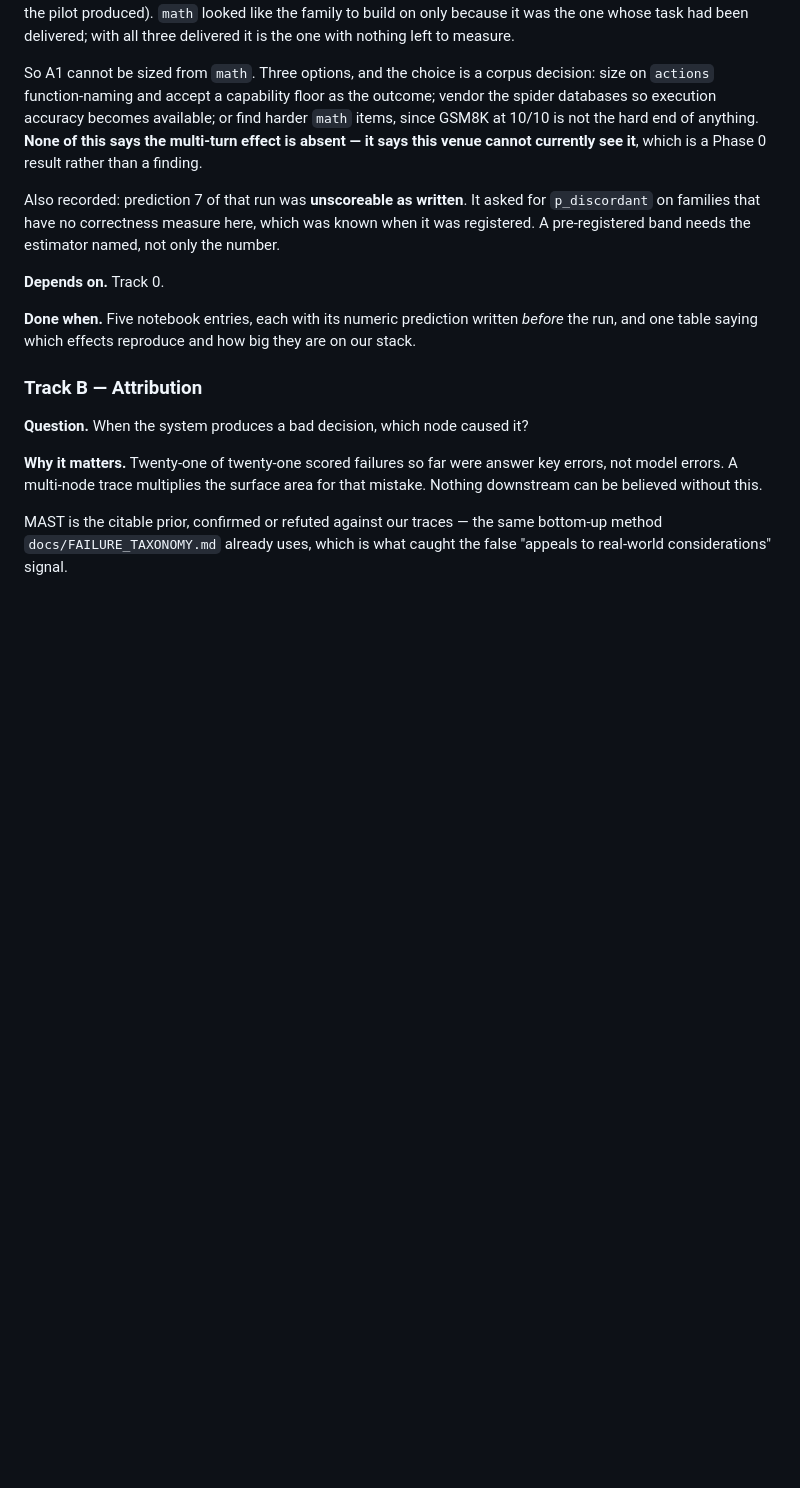
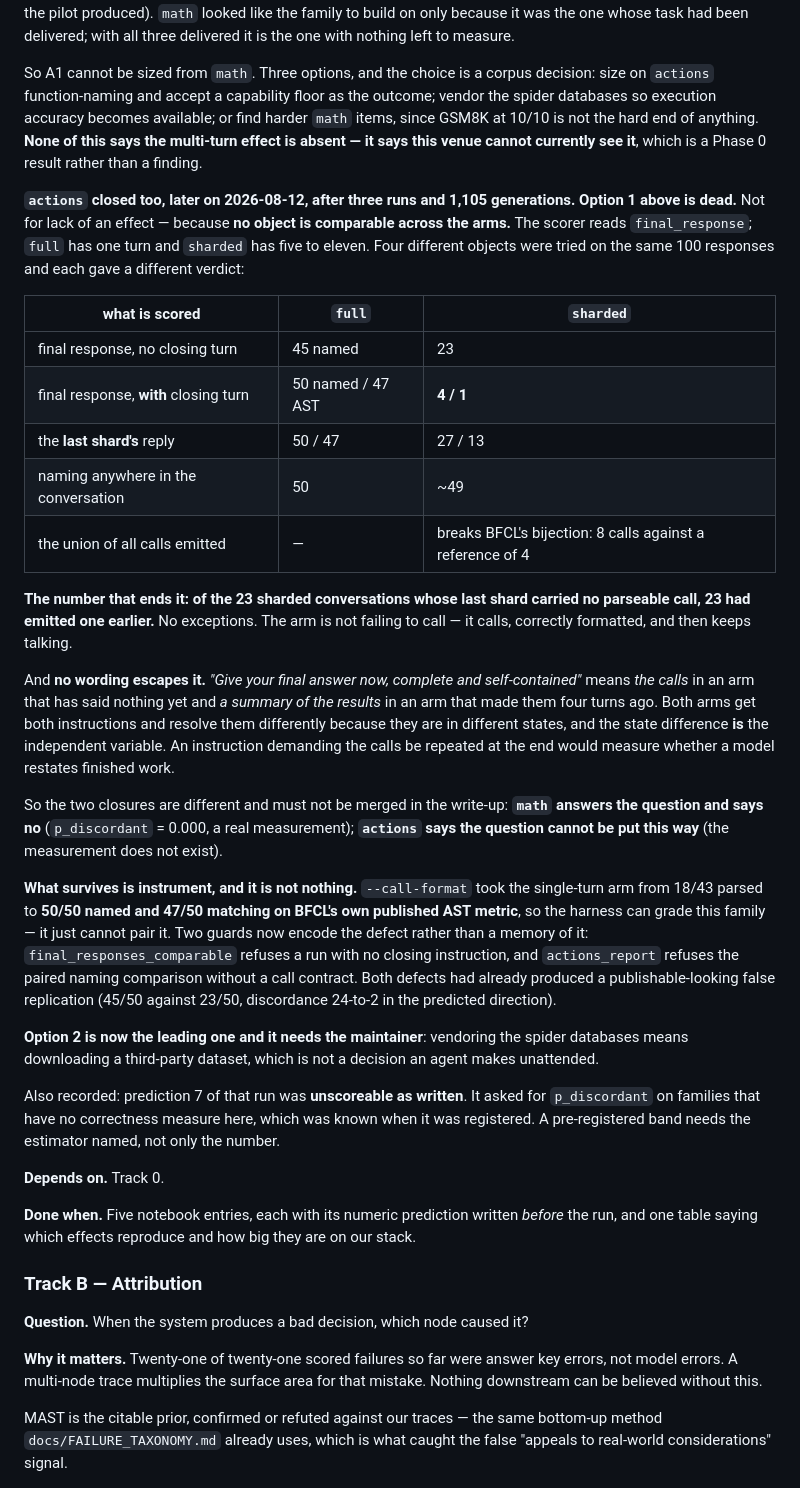
Before and after one commit to AngelCampa1/decision-making, a Markdown page: docs/RESEARCH_PROGRAMME.md, the part around the change. Drawn GitHub-style; blank space fills up the shorter version.

```diff
--- a/docs/RESEARCH_PROGRAMME.md
+++ b/docs/RESEARCH_PROGRAMME.md
@@ -711,6 +711,50 @@ or find harder `math` items, since GSM8K at 10/10 is not the hard end of
 anything. **None of this says the multi-turn effect is absent — it says this
 venue cannot currently see it**, which is a Phase 0 result rather than a finding.
 
+**`actions` closed too, later on 2026-08-12, after three runs and 1,105
+generations. Option 1 above is dead.** Not for lack of an effect — because
+**no object is comparable across the arms.** The scorer reads `final_response`;
+`full` has one turn and `sharded` has five to eleven. Four different objects were
+tried on the same 100 responses and each gave a different verdict:
+
+| what is scored | `full` | `sharded` |
+|---|---|---|
+| final response, no closing turn | 45 named | 23 |
+| final response, **with** closing turn | 50 named / 47 AST | **4 / 1** |
+| the **last shard's** reply | 50 / 47 | 27 / 13 |
+| naming anywhere in the conversation | 50 | ~49 |
+| the union of all calls emitted | — | breaks BFCL's bijection: 8 calls against a reference of 4 |
+
+**The number that ends it: of the 23 sharded conversations whose last shard
+carried no parseable call, 23 had emitted one earlier.** No exceptions. The arm
+is not failing to call — it calls, correctly formatted, and then keeps talking.
+
+And **no wording escapes it.** *"Give your final answer now, complete and
+self-contained"* means *the calls* in an arm that has said nothing yet and *a
+summary of the results* in an arm that made them four turns ago. Both arms get
+both instructions and resolve them differently because they are in different
+states, and the state difference **is** the independent variable. An instruction
+demanding the calls be repeated at the end would measure whether a model restates
+finished work.
+
+So the two closures are different and must not be merged in the write-up:
+**`math` answers the question and says no** (`p_discordant` = 0.000, a real
+measurement); **`actions` says the question cannot be put this way** (the
+measurement does not exist).
+
+**What survives is instrument, and it is not nothing.** `--call-format` took the
+single-turn arm from 18/43 parsed to **50/50 named and 47/50 matching on BFCL's
+own published AST metric**, so the harness can grade this family — it just cannot
+pair it. Two guards now encode the defect rather than a memory of it:
+`final_responses_comparable` refuses a run with no closing instruction, and
+`actions_report` refuses the paired naming comparison without a call contract.
+Both defects had already produced a publishable-looking false replication
+(45/50 against 23/50, discordance 24-to-2 in the predicted direction).
+
+**Option 2 is now the leading one and it needs the maintainer**: vendoring the
+spider databases means downloading a third-party dataset, which is not a decision
+an agent makes unattended.
+
 Also recorded: prediction 7 of that run was **unscoreable as written**. It asked
 for `p_discordant` on families that have no correctness measure here, which was
 known when it was registered. A pre-registered band needs the estimator named,
```
Also changed, not shown: notebook/2026-08-12-actions-has-no-comparable-object.md (added, +114 -0 lines).
